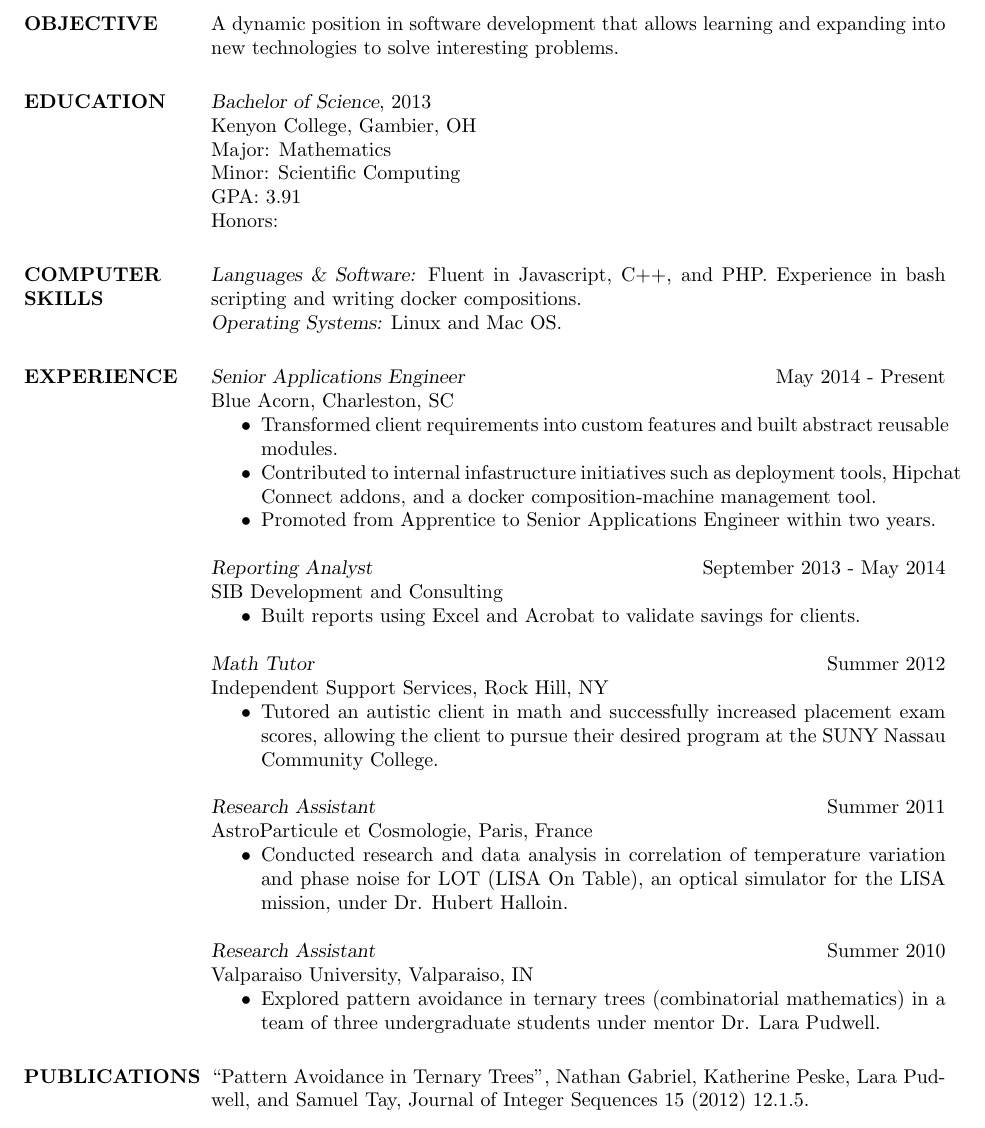
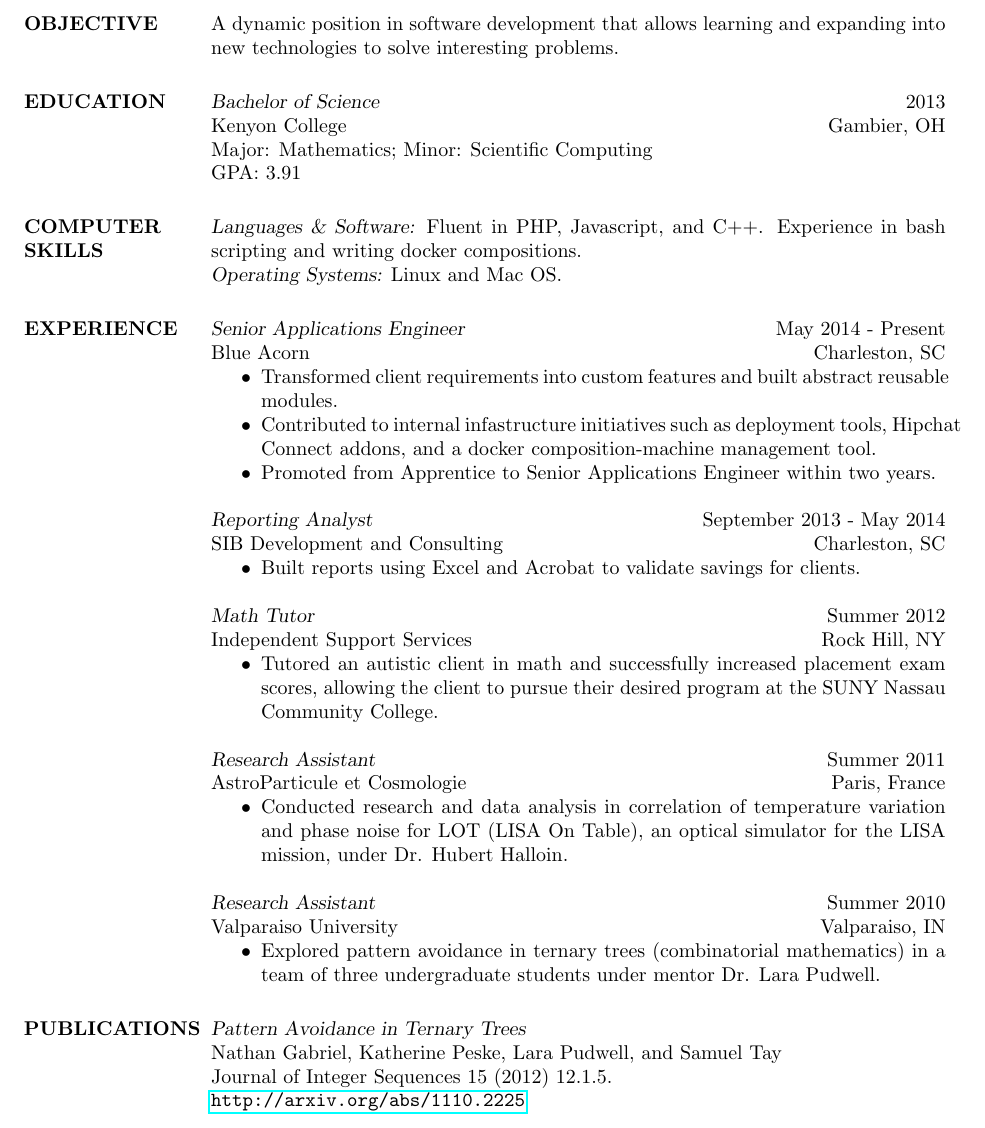
Before and after one commit to samtay/resume, a LaTeX CV (default/resume.tex): part of page 1 of 2 before the commit and part of the page after it, cut so that both start at the same text. Compiled offline with pdfLaTeX.

Commit message:
Formatting

```diff
--- a/default/resume.tex
+++ b/default/resume.tex
@@ -19,29 +19,24 @@
 
 \begin{resume}
 
-% TODO Update this objective
 \section{OBJECTIVE}
   A dynamic position in software development that allows learning
   and expanding into new technologies to solve interesting problems.
   % TODO make this less boilerplate
 
 \section{EDUCATION}
-  {\sl Bachelor of Science}, 2013 \\
-  Kenyon College, Gambier, OH \\
-  Major: Mathematics \\
-  Minor: Scientific Computing \\
-  GPA: 3.91 \\
-  Honors: % TODO Current resume pdf is missing full honors & awards
-
-
+  {\sl Bachelor of Science} \hfill 2013 \\
+  Kenyon College \hfill Gambier, OH \\
+  Major: Mathematics; Minor: Scientific Computing \\
+  GPA: 3.91
 \section{COMPUTER \\ SKILLS}
-  {\sl Languages \& Software:} Fluent in Javascript, C++, and PHP.
+  {\sl Languages \& Software:} Fluent in PHP, Javascript, and C++.
     Experience in bash scripting and writing docker compositions. \\
   {\sl Operating Systems:} Linux and Mac OS.
 
 \section{EXPERIENCE}
   {\sl Senior Applications Engineer} \hfill May 2014 - Present \\
-  Blue Acorn, Charleston, SC
+  Blue Acorn \hfill Charleston, SC
   \begin{itemize}  \itemsep -2pt %reduce space between items
     \item Transformed client requirements into custom features and built abstract reusable modules.
     \item Contributed to internal infastructure initiatives such as deployment tools,
@@ -50,13 +45,13 @@
   \end{itemize}
 
   {\sl Reporting Analyst} \hfill            September 2013 - May 2014 \\
-  SIB Development and Consulting
+  SIB Development and Consulting \hfill Charleston, SC
   \begin{itemize}  \itemsep -2pt %reduce space between items
     \item Built reports using Excel and Acrobat to validate savings for clients.
   \end{itemize}
 
   {\sl Math Tutor} \hfill        Summer 2012 \\
-  Independent Support Services, Rock Hill, NY
+  Independent Support Services \hfill Rock Hill, NY
   \begin{itemize}
     \item Tutored an autistic client in math and successfully increased placement exam
       scores, allowing the client to pursue their desired program at the SUNY Nassau
@@ -72,15 +67,16 @@
   \end{itemize}
 
   {\sl Research Assistant} \hfill        Summer 2010 \\
-  Valparaiso University, Valparaiso, IN
+  Valparaiso University \hfill Valparaiso, IN
   \begin{itemize}
     \item Explored pattern avoidance in ternary trees (combinatorial mathematics) in a
       team of three undergraduate students under mentor Dr. Lara Pudwell.
   \end{itemize}
 
 \section{PUBLICATIONS}
-  “Pattern Avoidance in Ternary Trees”, Nathan Gabriel, Katherine Peske,
-  Lara Pudwell, and Samuel Tay, Journal of Integer Sequences 15 (2012) 12.1.5. \\
+  {\sl Pattern Avoidance in Ternary Trees} \\
+  Nathan Gabriel, Katherine Peske, Lara Pudwell, and Samuel Tay \\
+  Journal of Integer Sequences 15 (2012) 12.1.5. \\
   \url{http://arxiv.org/abs/1110.2225}
 
 \end{resume}
```
Also changed, not shown: default/resume.tex (2 more changed lines).
